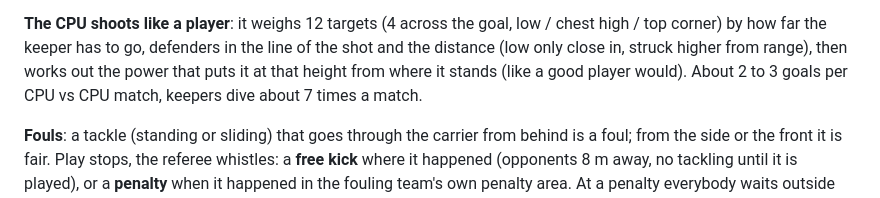
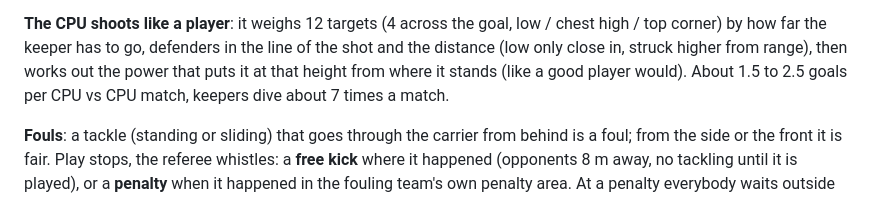
Before and after one commit to imad-os/g_football, a Markdown page: README.md, the part around the change. Drawn GitHub-style.

Commit message:
README: current CPU scoring rate
Co-Authored-By: Claude Opus 5.5 <noreply@anthropic.com>

```diff
--- a/README.md
+++ b/README.md
@@ -78,7 +78,7 @@ ball. A hard shot that hits an outfield player is blocked and deflects; nobody b
 
 **The CPU shoots like a player**: it weighs 12 targets (4 across the goal, low / chest high / top corner) by how far the keeper
 has to go, defenders in the line of the shot and the distance (low only close in, struck higher from range), then works out the power that
-puts it at that height from where it stands (like a good player would). About 2 to 3 goals per CPU vs CPU match, keepers dive about 7 times a match.
+puts it at that height from where it stands (like a good player would). About 1.5 to 2.5 goals per CPU vs CPU match, keepers dive about 7 times a match.
 
 **Fouls**: a tackle (standing or sliding) that goes through the carrier from behind is a foul; from the side or the front it
 is fair. Play stops, the referee whistles: a **free kick** where it happened (opponents 8 m away, no tackling until it is
```
